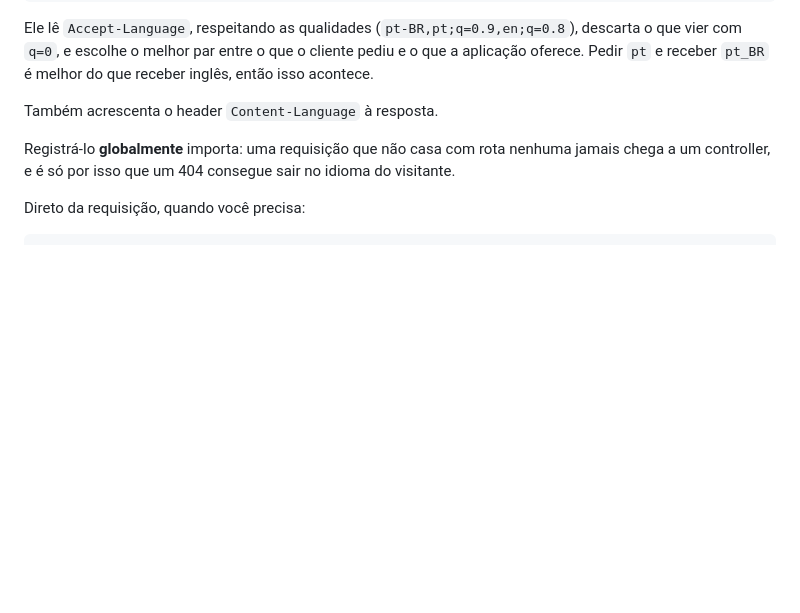
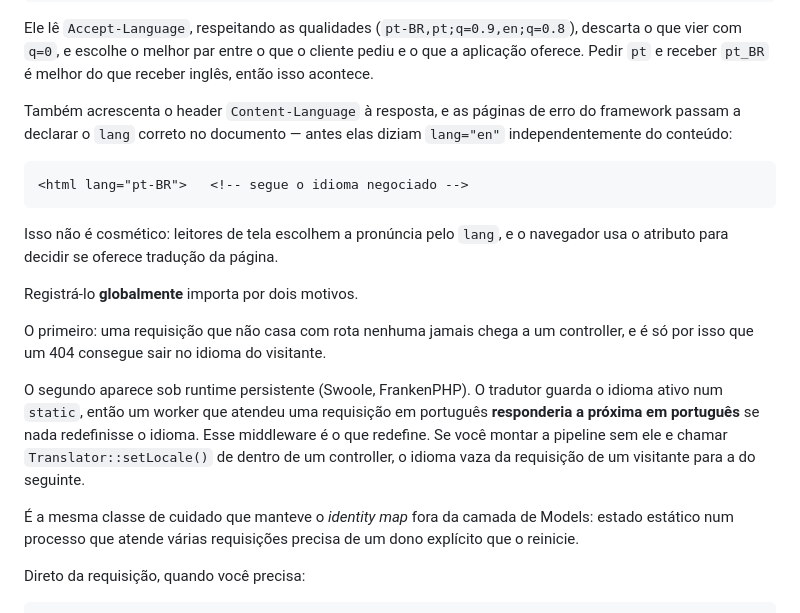
Before and after one commit to fabioaacarneiro/sfphp-project, a Markdown page: docs/DOCUMENTATION.md, the part around the change. Rendered like a GitHub page; blank space fills up the shorter version.

Commit message:
docs: document the persistent-runtime caveat and the lang attribute
Two things the section was missing.

The translator keeps the active locale in a static. Under a persistent runtime
a worker that answered a Portuguese request answers the next one in Portuguese
unless something resets it, and SetLocale is that something. Building the
pipeline without it and calling setLocale() from a controller instead leaks one
visitor's language into the next visitor's response. That was explained in the
middleware's own docblock but not where someone assembling a pipeline would
read it. It is the same class of hazard that kept the identity map out of the
model layer: static state in a process serving many requests needs an explicit
owner that resets it.

And the error pages now declare the right lang attribute, which they did not —
every one of them claimed lang="en" regardless of content. That is not
cosmetic: screen readers choose pronunciation from it, and browsers use it to
decide whether to offer a translation.

````diff
--- a/docs/DOCUMENTATION.md
+++ b/docs/DOCUMENTATION.md
@@ -1713,11 +1713,32 @@ descarta o que vier com `q=0`, e escolhe o melhor par entre o que o cliente
 pediu e o que a aplicação oferece. Pedir `pt` e receber `pt_BR` é melhor do que
 receber inglês, então isso acontece.
 
-Também acrescenta o header `Content-Language` à resposta.
-
-Registrá-lo **globalmente** importa: uma requisição que não casa com rota
-nenhuma jamais chega a um controller, e é só por isso que um 404 consegue sair
-no idioma do visitante.
+Também acrescenta o header `Content-Language` à resposta, e as páginas de erro
+do framework passam a declarar o `lang` correto no documento — antes elas
+diziam `lang="en"` independentemente do conteúdo:
+
+```html
+<html lang="pt-BR">   <!-- segue o idioma negociado -->
+```
+
+Isso não é cosmético: leitores de tela escolhem a pronúncia pelo `lang`, e o
+navegador usa o atributo para decidir se oferece tradução da página.
+
+Registrá-lo **globalmente** importa por dois motivos.
+
+O primeiro: uma requisição que não casa com rota nenhuma jamais chega a um
+controller, e é só por isso que um 404 consegue sair no idioma do visitante.
+
+O segundo aparece sob runtime persistente (Swoole, FrankenPHP). O tradutor
+guarda o idioma ativo num `static`, então um worker que atendeu uma requisição
+em português **responderia a próxima em português** se nada redefinisse o
+idioma. Esse middleware é o que redefine. Se você montar a pipeline sem ele e
+chamar `Translator::setLocale()` de dentro de um controller, o idioma vaza da
+requisição de um visitante para a do seguinte.
+
+É a mesma classe de cuidado que manteve o *identity map* fora da camada de
+Models: estado estático num processo que atende várias requisições precisa de
+um dono explícito que o reinicie.
 
 Direto da requisição, quando você precisa:
 
````
